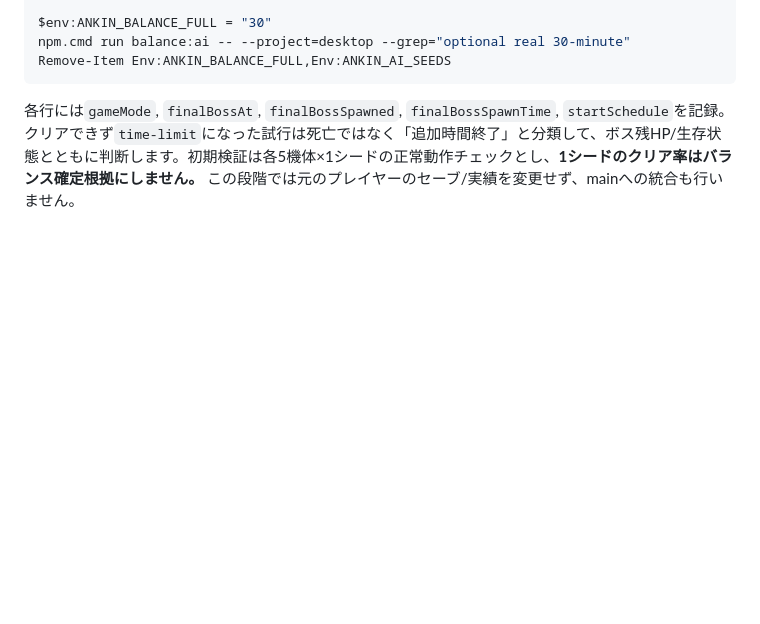
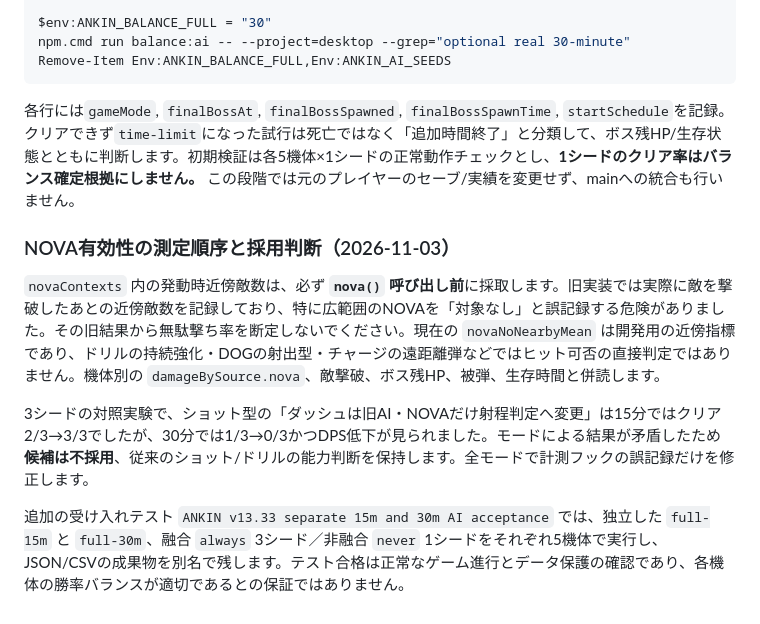
Before and after one commit to DanStars12/ankin-drift, a Markdown page: docs/BALANCE_LAB.md, the part around the change. GitHub-like rendering; blank space fills up the shorter version.

Commit message:
docs: correct NOVA telemetry interpretation and record rejected SHOT policy experiment

````diff
--- a/docs/BALANCE_LAB.md
+++ b/docs/BALANCE_LAB.md
@@ -265,3 +265,12 @@ Remove-Item Env:ANKIN_BALANCE_FULL,Env:ANKIN_AI_SEEDS
 ```
 
 各行には`gameMode`, `finalBossAt`, `finalBossSpawned`, `finalBossSpawnTime`, `startSchedule`を記録。クリアできず`time-limit`になった試行は死亡ではなく「追加時間終了」と分類して、ボス残HP/生存状態とともに判断します。初期検証は各5機体×1シードの正常動作チェックとし、**1シードのクリア率はバランス確定根拠にしません。** この段階では元のプレイヤーのセーブ/実績を変更せず、mainへの統合も行いません。
+
+
+### NOVA有効性の測定順序と採用判断（2026-11-03）
+
+`novaContexts` 内の発動時近傍敵数は、必ず **`nova()` 呼び出し前**に採取します。旧実装では実際に敵を撃破したあとの近傍敵数を記録しており、特に広範囲のNOVAを「対象なし」と誤記録する危険がありました。その旧結果から無駄撃ち率を断定しないでください。現在の `novaNoNearbyMean` は開発用の近傍指標であり、ドリルの持続強化・DOGの射出型・チャージの遠距離弾などではヒット可否の直接判定ではありません。機体別の `damageBySource.nova`、敵撃破、ボス残HP、被弾、生存時間と併読します。
+
+3シードの対照実験で、ショット型の「ダッシュは旧AI・NOVAだけ射程判定へ変更」は15分ではクリア2/3→3/3でしたが、30分では1/3→0/3かつDPS低下が見られました。モードによる結果が矛盾したため **候補は不採用**、従来のショット/ドリルの能力判断を保持します。全モードで計測フックの誤記録だけを修正します。
+
+追加の受け入れテスト `ANKIN v13.33 separate 15m and 30m AI acceptance` では、独立した `full-15m` と `full-30m`、融合 `always` 3シード／非融合 `never` 1シードをそれぞれ5機体で実行し、JSON/CSVの成果物を別名で残します。テスト合格は正常なゲーム進行とデータ保護の確認であり、各機体の勝率バランスが適切であるとの保証ではありません。
````
